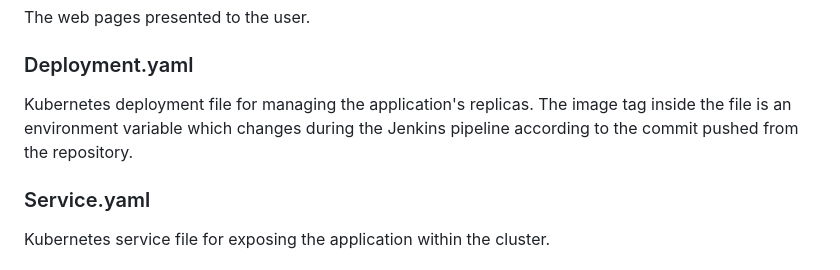
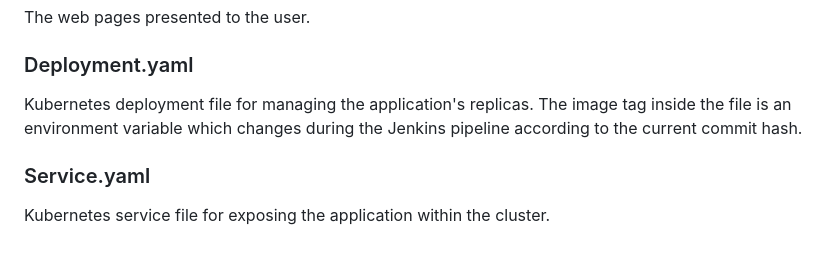
Before and after one commit to OdedRub/jenkins-eks-project, a Markdown page: README.md, the part around the change. Rendered like a GitHub page.

```diff
--- a/README.md
+++ b/README.md
@@ -52,7 +52,7 @@ Contains necessary files for the python application to work properly.
 The web pages presented to the user.
 
 ### Deployment.yaml
-Kubernetes deployment file for managing the application's replicas. The image tag inside the file is an environment variable which changes during the Jenkins pipeline according to the commit pushed from the repository.
+Kubernetes deployment file for managing the application's replicas. The image tag inside the file is an environment variable which changes during the Jenkins pipeline according to the current commit hash.
 
 ### Service.yaml
 Kubernetes service file for exposing the application within the cluster.
```
